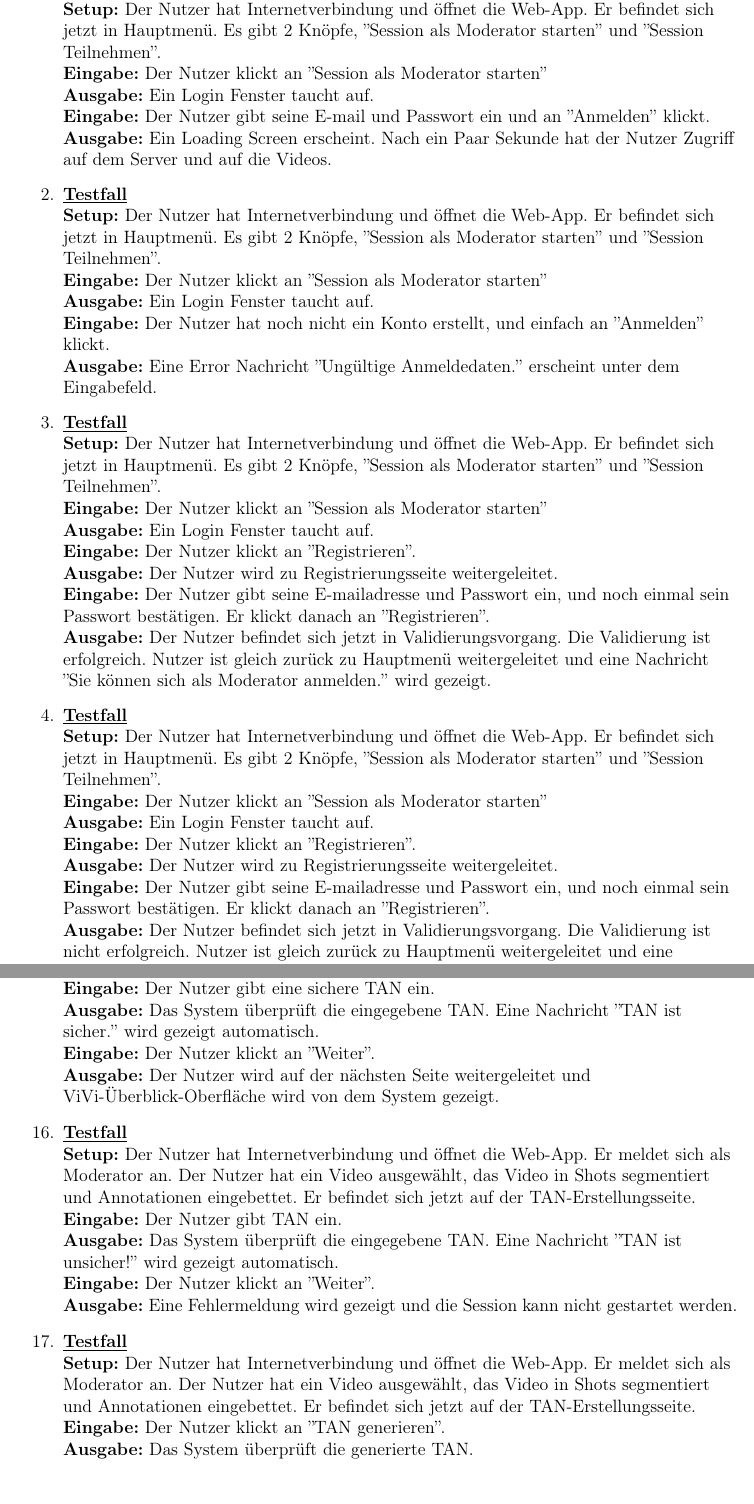
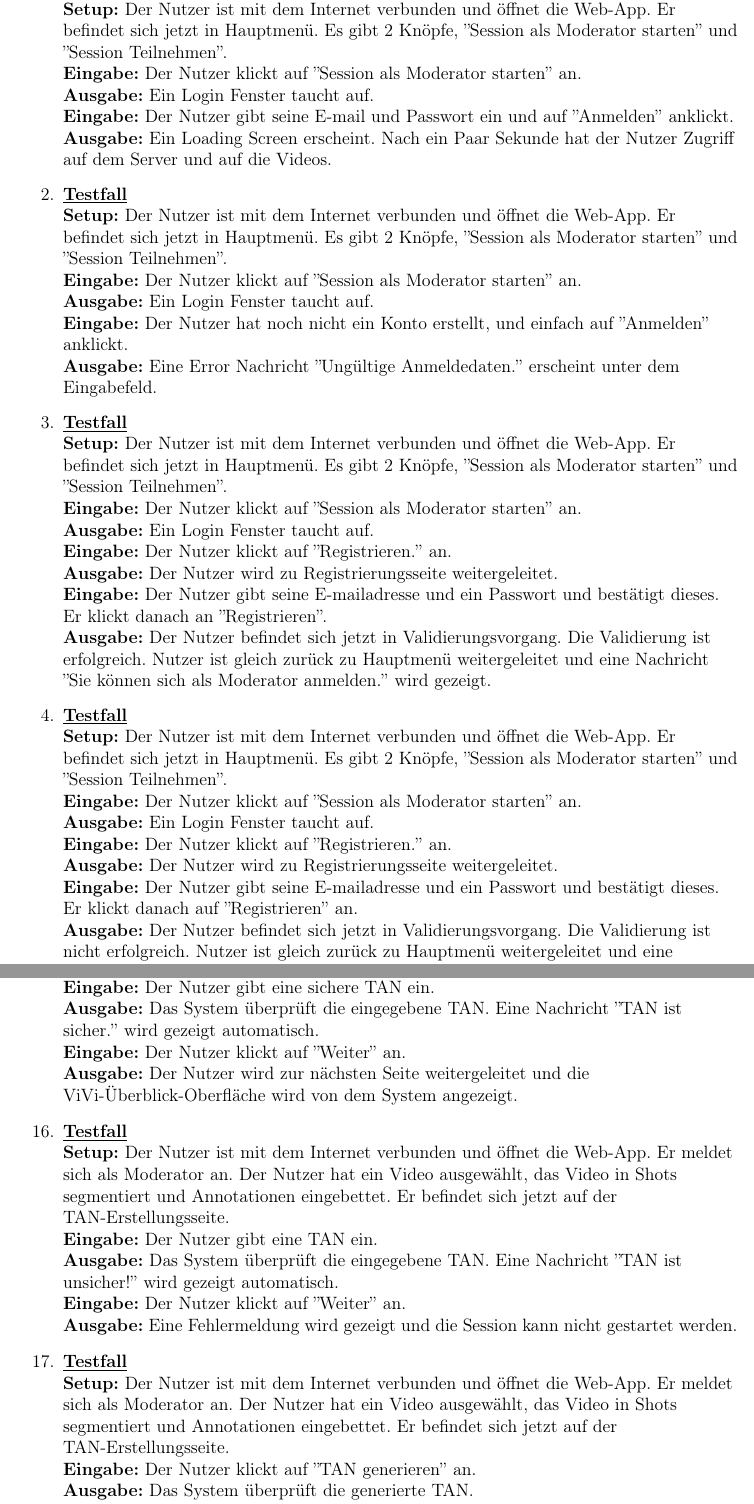
Before and after one commit to dnguyen141/ViViPlayer, a LaTeX document (specification/SWP-WS2122-ViViPlayer3-Spec-v02.tex, which reads specification/sections/kapitel9.tex): two parts of pages 27 and 30 of 30, joined at a grey line, cut so that both start at the same text. Compiled offline with pdfLaTeX.

Commit message:
Typos und Grammatikfehler fixiert

```diff
--- a/specification/sections/kapitel9.tex
+++ b/specification/sections/kapitel9.tex
@@ -1,35 +1,35 @@
 \section{Abnahme-Testfälle}
 \begin{enumerate}
 	\item \underline{\textbf{Testfall}} \linebreak
-	\textbf{Setup:} Der Nutzer hat Internetverbindung und öffnet die Web-App. Er befindet sich jetzt in Hauptmenü. Es gibt 2 Knöpfe, ''Session als Moderator starten'' und ''Session Teilnehmen''.\linebreak
-	\textbf{Eingabe:} Der Nutzer klickt an ''Session als Moderator starten''\linebreak
+	\textbf{Setup:} Der Nutzer ist mit dem Internet verbunden und öffnet die Web-App. Er befindet sich jetzt in Hauptmenü. Es gibt 2 Knöpfe, ''Session als Moderator starten'' und ''Session Teilnehmen''.\linebreak
+	\textbf{Eingabe:} Der Nutzer klickt auf ''Session als Moderator starten'' an.\linebreak
 	\textbf{Ausgabe:} Ein Login Fenster taucht auf.\linebreak
-	\textbf{Eingabe:} Der Nutzer gibt seine E-mail und Passwort ein und an ''Anmelden'' klickt.\linebreak
+	\textbf{Eingabe:} Der Nutzer gibt seine E-mail und Passwort ein und auf ''Anmelden'' anklickt.\linebreak
 	\textbf{Ausgabe:} Ein Loading Screen erscheint. Nach ein Paar Sekunde hat der Nutzer Zugriff auf dem Server und auf die Videos.
 
 	\item \underline{\textbf{Testfall}} \linebreak
-	\textbf{Setup:} Der Nutzer hat Internetverbindung und öffnet die Web-App. Er befindet sich jetzt in Hauptmenü. Es gibt 2 Knöpfe, ''Session als Moderator starten'' und ''Session Teilnehmen''. \linebreak
-	\textbf{Eingabe:} Der Nutzer klickt an ''Session als Moderator starten'' \linebreak
+	\textbf{Setup:} Der Nutzer ist mit dem Internet verbunden und öffnet die Web-App. Er befindet sich jetzt in Hauptmenü. Es gibt 2 Knöpfe, ''Session als Moderator starten'' und ''Session Teilnehmen''. \linebreak
+	\textbf{Eingabe:} Der Nutzer klickt auf ''Session als Moderator starten'' an. \linebreak
 	\textbf{Ausgabe:} Ein Login Fenster taucht auf.\linebreak
-	\textbf{Eingabe:} Der Nutzer hat noch nicht ein Konto erstellt, und einfach an ''Anmelden'' klickt.\linebreak
+	\textbf{Eingabe:} Der Nutzer hat noch nicht ein Konto erstellt, und einfach auf ''Anmelden'' anklickt.\linebreak
 	\textbf{Ausgabe:} Eine Error Nachricht ''Ungültige Anmeldedaten.'' erscheint unter dem Eingabefeld.
 
 	\item \underline{\textbf{Testfall}} \linebreak
-	\textbf{Setup:} Der Nutzer hat Internetverbindung und öffnet die Web-App. Er befindet sich jetzt in Hauptmenü. Es gibt 2 Knöpfe, ''Session als Moderator starten'' und ''Session Teilnehmen''.\linebreak
-	\textbf{Eingabe:} Der Nutzer klickt an ''Session als Moderator starten'' \linebreak
+	\textbf{Setup:} Der Nutzer ist mit dem Internet verbunden und öffnet die Web-App. Er befindet sich jetzt in Hauptmenü. Es gibt 2 Knöpfe, ''Session als Moderator starten'' und ''Session Teilnehmen''.\linebreak
+	\textbf{Eingabe:} Der Nutzer klickt auf ''Session als Moderator starten'' an. \linebreak
 	\textbf{Ausgabe:} Ein Login Fenster taucht auf.\linebreak
-	\textbf{Eingabe:} Der Nutzer klickt an ''Registrieren''.\linebreak
+	\textbf{Eingabe:} Der Nutzer klickt auf ''Registrieren.'' an.\linebreak
 	\textbf{Ausgabe:} Der Nutzer wird zu Registrierungsseite weitergeleitet.\linebreak
-	\textbf{Eingabe:} Der Nutzer gibt seine E-mailadresse und Passwort ein, und noch einmal sein Passwort bestätigen. Er klickt danach an ''Registrieren''. \linebreak
+	\textbf{Eingabe:} Der Nutzer gibt seine E-mailadresse und ein Passwort und bestätigt dieses. Er klickt danach an ''Registrieren''. \linebreak
 	\textbf{Ausgabe:} Der Nutzer befindet sich jetzt in Validierungsvorgang. Die Validierung ist erfolgreich. Nutzer ist gleich zurück zu Hauptmenü weitergeleitet und eine Nachricht ''Sie können sich als Moderator anmelden.'' wird gezeigt.
 
 	\item \underline{\textbf{Testfall}} \linebreak
-	\textbf{Setup:} Der Nutzer hat Internetverbindung und öffnet die Web-App. Er befindet sich jetzt in Hauptmenü. Es gibt 2 Knöpfe, ''Session als Moderator starten'' und ''Session Teilnehmen''. \linebreak
-	\textbf{Eingabe:} Der Nutzer klickt an ''Session als Moderator starten'' \linebreak
+	\textbf{Setup:} Der Nutzer ist mit dem Internet verbunden und öffnet die Web-App. Er befindet sich jetzt in Hauptmenü. Es gibt 2 Knöpfe, ''Session als Moderator starten'' und ''Session Teilnehmen''. \linebreak
+	\textbf{Eingabe:} Der Nutzer klickt auf ''Session als Moderator starten'' an. \linebreak
 	\textbf{Ausgabe:} Ein Login Fenster taucht auf.\linebreak
-	\textbf{Eingabe:} Der Nutzer klickt an ''Registrieren''.\linebreak
+	\textbf{Eingabe:} Der Nutzer klickt auf ''Registrieren.'' an.\linebreak
 	\textbf{Ausgabe:} Der Nutzer wird zu Registrierungsseite weitergeleitet.\linebreak
-	\textbf{Eingabe:} Der Nutzer gibt seine E-mailadresse und Passwort ein, und noch einmal sein Passwort bestätigen. Er klickt danach an ''Registrieren''. \linebreak
+	\textbf{Eingabe:} Der Nutzer gibt seine E-mailadresse und ein Passwort und bestätigt dieses. Er klickt danach auf ''Registrieren'' an. \linebreak
 	\textbf{Ausgabe:} Der Nutzer befindet sich jetzt in Validierungsvorgang. Die Validierung ist nicht erfolgreich. Nutzer ist gleich zurück zu Hauptmenü weitergeleitet und eine Nachricht ''Registrierung Fehlgeschlagen.'' wird gezeigt.\linebreak
 
 	\item \underline{\textbf{Testfall}} \linebreak
@@ -97,24 +97,24 @@
 	\textbf{Ausgabe:} Eine Fehlermeldung wird gezeigt und keine neue Annotation wird hinzugefügt.
 
 	\item \underline{\textbf{Testfall}} \linebreak
-	\textbf{Setup:} Der Nutzer hat Internetverbindung und öffnet die Web-App. Er meldet sich als Moderator an. Der Nutzer hat ein Video ausgewählt, das Video in Shots segmentiert und Annotationen eingebettet. Er befindet sich jetzt auf der TAN-Erstellungsseite.\linebreak
+	\textbf{Setup:} Der Nutzer ist mit dem Internet verbunden und öffnet die Web-App. Er meldet sich als Moderator an. Der Nutzer hat ein Video ausgewählt, das Video in Shots segmentiert und Annotationen eingebettet. Er befindet sich jetzt auf der TAN-Erstellungsseite.\linebreak
 	\textbf{Eingabe:} Der Nutzer gibt eine sichere TAN ein.\linebreak
 	\textbf{Ausgabe:} Das System überprüft die eingegebene TAN. Eine Nachricht ''TAN ist sicher.'' wird gezeigt automatisch.\linebreak
-	\textbf{Eingabe:} Der Nutzer klickt an ''Weiter''.\linebreak
-	\textbf{Ausgabe:} Der Nutzer wird auf der nächsten Seite weitergeleitet und ViVi-Überblick-Oberfläche wird von dem System gezeigt.
+	\textbf{Eingabe:} Der Nutzer klickt auf ''Weiter'' an.\linebreak
+	\textbf{Ausgabe:} Der Nutzer wird zur nächsten Seite weitergeleitet und die ViVi-Überblick-Oberfläche wird von dem System angezeigt.
 
 	\item \underline{\textbf{Testfall}} \linebreak
-	\textbf{Setup:} Der Nutzer hat Internetverbindung und öffnet die Web-App. Er meldet sich als Moderator an. Der Nutzer hat ein Video ausgewählt, das Video in Shots segmentiert und Annotationen eingebettet. Er befindet sich jetzt auf der TAN-Erstellungsseite.\linebreak
-	\textbf{Eingabe:} Der Nutzer gibt TAN ein.\linebreak
+	\textbf{Setup:} Der Nutzer ist mit dem Internet verbunden und öffnet die Web-App. Er meldet sich als Moderator an. Der Nutzer hat ein Video ausgewählt, das Video in Shots segmentiert und Annotationen eingebettet. Er befindet sich jetzt auf der TAN-Erstellungsseite.\linebreak
+	\textbf{Eingabe:} Der Nutzer gibt eine TAN ein.\linebreak
 	\textbf{Ausgabe:} Das System überprüft die eingegebene TAN. Eine Nachricht ''TAN ist unsicher!'' wird gezeigt automatisch.\linebreak
-	\textbf{Eingabe:} Der Nutzer klickt an ''Weiter''.\linebreak
+	\textbf{Eingabe:} Der Nutzer klickt auf ''Weiter'' an.\linebreak
 	\textbf{Ausgabe:} Eine Fehlermeldung wird gezeigt und die Session kann nicht gestartet werden.
 
 	\item \underline{\textbf{Testfall}} \linebreak
-	\textbf{Setup:} Der Nutzer hat Internetverbindung und öffnet die Web-App. Er meldet sich als Moderator an. Der Nutzer hat ein Video ausgewählt, das Video in Shots segmentiert und Annotationen eingebettet. Er befindet sich jetzt auf der TAN-Erstellungsseite.\linebreak
-	\textbf{Eingabe:} Der Nutzer klickt an ''TAN generieren''.\linebreak
+	\textbf{Setup:} Der Nutzer ist mit dem Internet verbunden und öffnet die Web-App. Er meldet sich als Moderator an. Der Nutzer hat ein Video ausgewählt, das Video in Shots segmentiert und Annotationen eingebettet. Er befindet sich jetzt auf der TAN-Erstellungsseite.\linebreak
+	\textbf{Eingabe:} Der Nutzer klickt auf ''TAN generieren'' an.\linebreak
 	\textbf{Ausgabe:} Das System überprüft die generierte TAN.\linebreak
-	\textbf{Eingabe:} Der Nutzer klickt an ''Weiter''.\linebreak
-	\textbf{Ausgabe:} Der Nutzer wird auf der nächsten Seite weitergeleitet und ViVi-Überblick-Oberfläche wird von dem System gezeigt.
+	\textbf{Eingabe:} Der Nutzer klickt auf ''Weiter'' an.\linebreak
+	\textbf{Ausgabe:} Der Nutzer wird zur nächsten Seite weitergeleitet und die ViVi-Überblick-Oberfläche wird von dem System angezeigt.
 
 \end{enumerate}
```
Also changed, not shown: specification/sections/kapitel9.tex (54 more changed lines).
